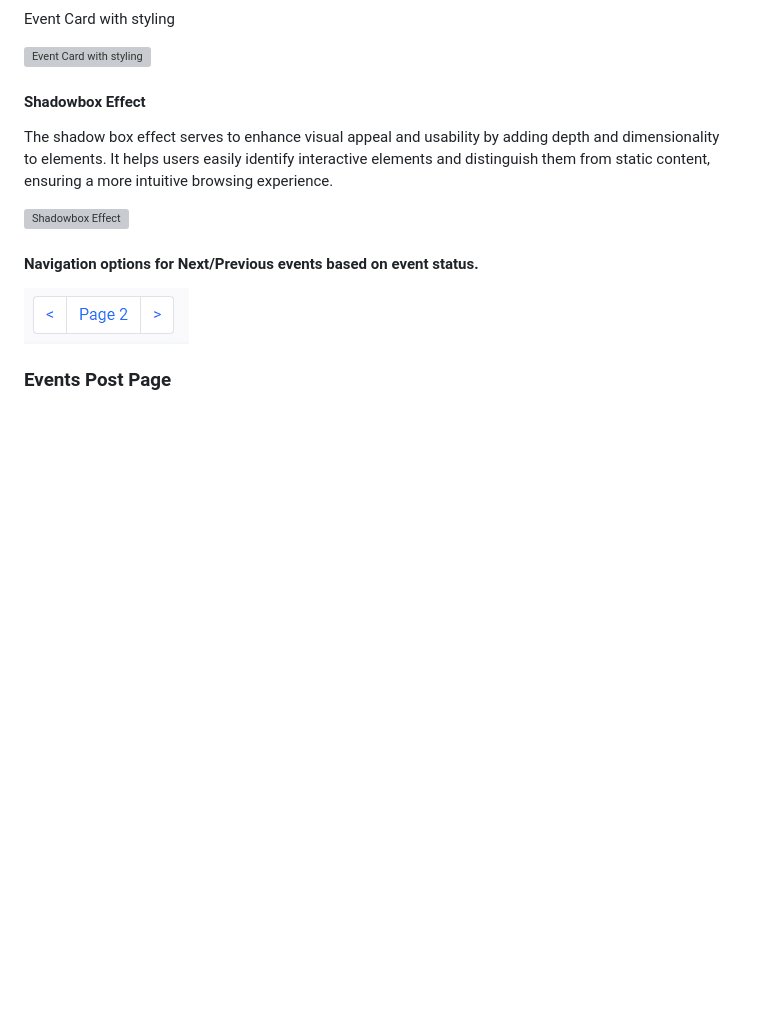
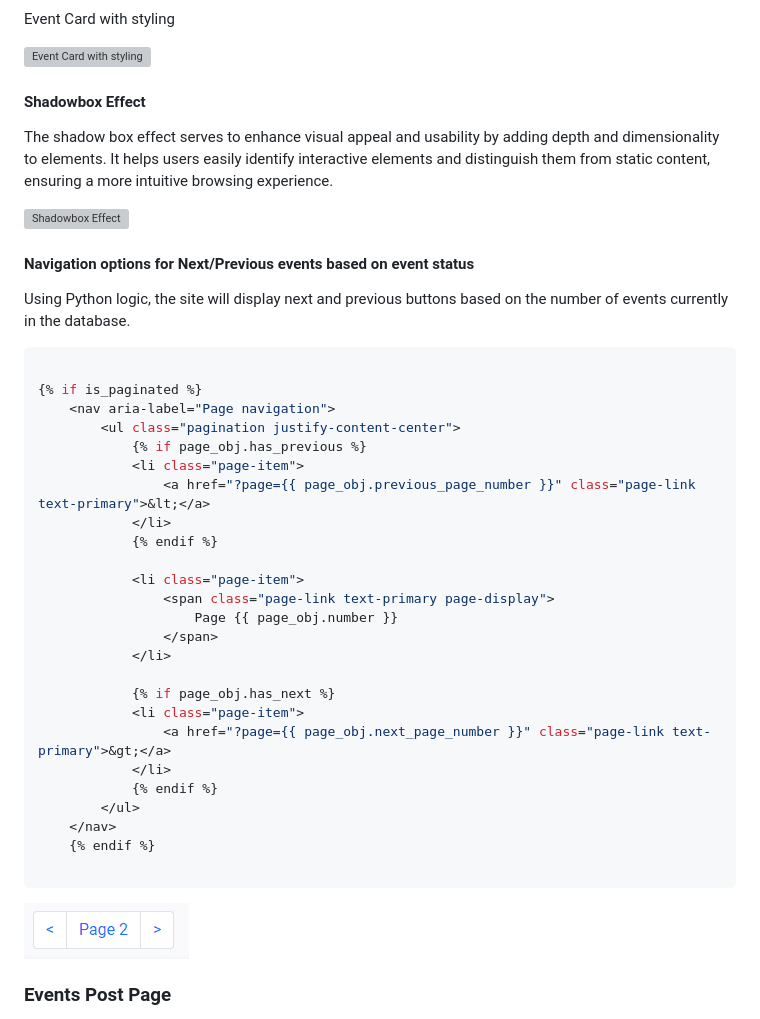
Before and after one commit to jdohertydev/runit, a Markdown page: README.md, the part around one of its changes. Drawn GitHub-style; blank space fills up the shorter version; grey boxes are pictures that could not be loaded.

Commit message:
Update readme content

````diff
--- a/README.md
+++ b/README.md
@@ -494,7 +494,37 @@ The shadow box effect serves to enhance visual appeal and usability by adding de
 
 ![Shadowbox Effect](/readme-images/event-card-shadow-box.png)
 
-#### Navigation options for Next/Previous events based on event status.
+#### Navigation options for Next/Previous events based on event status
+
+Using Python logic, the site will display next and previous buttons based on the number of events currently in the database.
+
+```Python
+
+{% if is_paginated %}
+    <nav aria-label="Page navigation">
+        <ul class="pagination justify-content-center">
+            {% if page_obj.has_previous %}
+            <li class="page-item">
+                <a href="?page={{ page_obj.previous_page_number }}" class="page-link text-primary">&lt;</a>
+            </li>
+            {% endif %}
+
+            <li class="page-item">
+                <span class="page-link text-primary page-display">
+                    Page {{ page_obj.number }}
+                </span>
+            </li>
+
+            {% if page_obj.has_next %}
+            <li class="page-item">
+                <a href="?page={{ page_obj.next_page_number }}" class="page-link text-primary">&gt;</a>
+            </li>
+            {% endif %}
+        </ul>
+    </nav>
+    {% endif %}
+
+```
 
 ![Navigation options for Next/Previous events based on event status](/readme-images/previous-next-nav.png)
 
````
Also changed, not shown: other parts of README.md (+38 -1 lines).
